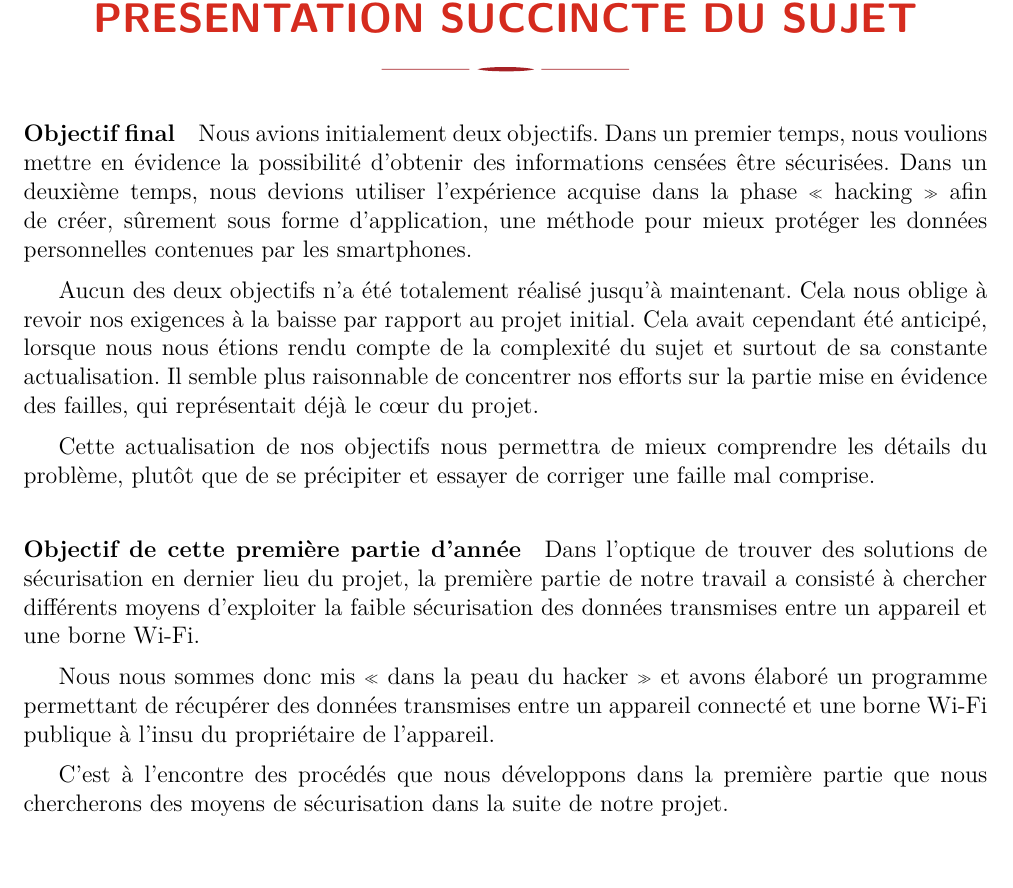
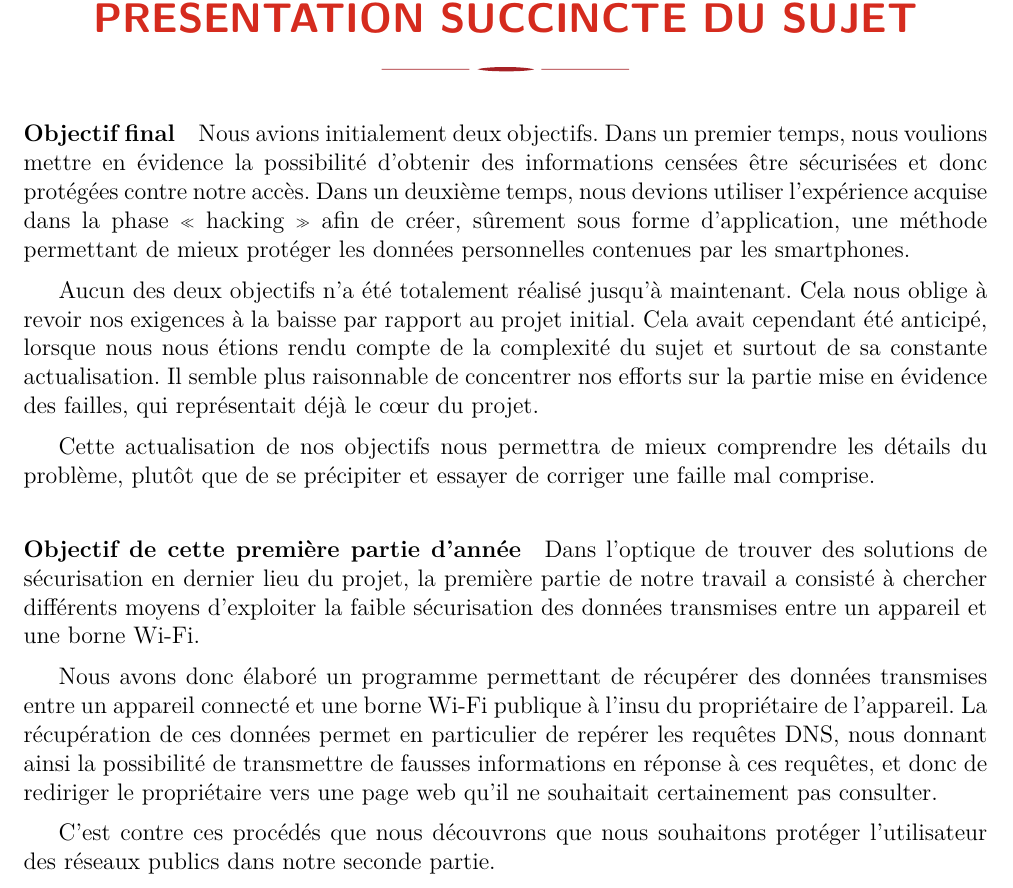
Before and after one commit to polytechnique-psc-x14-inf07/Rapport-mi-parcours, a LaTeX document (rapport_mi_parcours.tex): part of page 3 of 11, cut so that both start at the same text. Compiled offline with pdfLaTeX.

Commit message:
syntaxe, code latex, reformulations, debug

```diff
--- a/rapport_mi_parcours.tex
+++ b/rapport_mi_parcours.tex
@@ -45,21 +45,23 @@
 \clearpage
 
 \addcontentsline{toc}{section}{Présentation succincte du sujet}
-\section*{Présentation succincte du sujet}% ne suis pas passé par là
-    \paragraph{Objectif final} Nous avions initialement deux objectifs. Dans un premier temps, nous voulions mettre en évidence la possibilité d’obtenir des informations censées être sécurisées. Dans un deuxième temps, nous devions utiliser l’expérience acquise dans la phase «~hacking~» afin de créer, sûrement sous forme d’application, une méthode pour mieux protéger les données personnelles contenues par les smartphones.
+\section*{Présentation succincte du sujet}
 
-	Aucun des deux objectifs n'a été totalement réalisé jusqu'à maintenant. Cela nous oblige à revoir nos exigences à la baisse par rapport au projet initial. Cela avait cependant été anticipé, lorsque nous nous étions rendu compte de la complexité du sujet et surtout de sa constante actualisation. Il semble plus raisonnable de concentrer nos efforts sur la partie mise en évidence des failles, qui représentait déjà le cœur du projet.
+    \paragraph{Objectif final} Nous avions initialement deux objectifs. Dans un premier temps, nous voulions mettre en évidence la possibilité d'obtenir des informations censées être sécurisées et donc protégées contre notre accès. Dans un deuxième temps, nous devions utiliser l'expérience acquise dans la phase «~hacking~» afin de créer, sûrement sous forme d'application, une méthode permettant de mieux protéger les données personnelles contenues par les smartphones.
 
-	Cette actualisation de nos objectifs nous permettra de mieux comprendre les détails du problème, plutôt que de se précipiter
-et essayer de corriger une faille mal comprise.
+    Aucun des deux objectifs n'a été totalement réalisé jusqu'à maintenant. Cela nous oblige à revoir nos exigences à la baisse par rapport au projet initial. Cela avait cependant été anticipé, lorsque nous nous étions rendu compte de la complexité du sujet et surtout de sa constante actualisation. Il semble plus raisonnable de concentrer nos efforts sur la partie mise en évidence des failles, qui représentait déjà le c\oe{}ur du projet.
 
-    \paragraph{Objectif de cette première partie d'année} Dans l'optique de trouver des solutions de sécurisation en dernier lieu du projet, la première partie de notre travail a consisté à chercher différents moyens d'exploiter la faible sécurisation des données transmises entre un appareil et une borne Wi-Fi.
+    Cette actualisation de nos objectifs nous permettra de mieux comprendre les détails du problème, plutôt que de se précipiter et essayer de corriger une faille mal comprise.
 
-	Nous nous sommes donc mis «~dans la peau du hacker~» et avons élaboré un programme permettant de récupérer des données transmises entre un appareil connecté et une borne Wi-Fi publique à l'insu du propriétaire de l'appareil.
+    \paragraph{Objectif de cette première partie d'année}
 
-	C'est à l'encontre des procédés que nous développons dans la première partie que nous chercherons des moyens de sécurisation dans la suite de notre projet.
+    Dans l'optique de trouver des solutions de sécurisation en dernier lieu du projet, la première partie de notre travail a consisté à chercher différents moyens d'exploiter la faible sécurisation des données transmises entre un appareil et une borne Wi-Fi.
 
-\newpage
+    Nous avons donc élaboré un programme permettant de récupérer des données transmises entre un appareil connecté et une borne Wi-Fi publique à l'insu du propriétaire de l'appareil. La récupération de ces données permet en particulier de repérer les requêtes DNS, nous donnant ainsi la possibilité de transmettre de fausses informations en réponse à ces requêtes, et donc de rediriger le propriétaire vers une page web qu'il ne souhaitait certainement pas consulter.
+
+    C'est contre ces procédés que nous découvrons que nous souhaitons protéger l'utilisateur des réseaux publics dans notre seconde partie.
+
+\clearpage
 \section{Le point sur nos résultats}
 
     \subsection{Mise en place des moyens de communication}
```
Also changed, not shown: rapport_mi_parcours.tex (20 more changed lines). Lines whose indentation alone changed are shown as unchanged.
